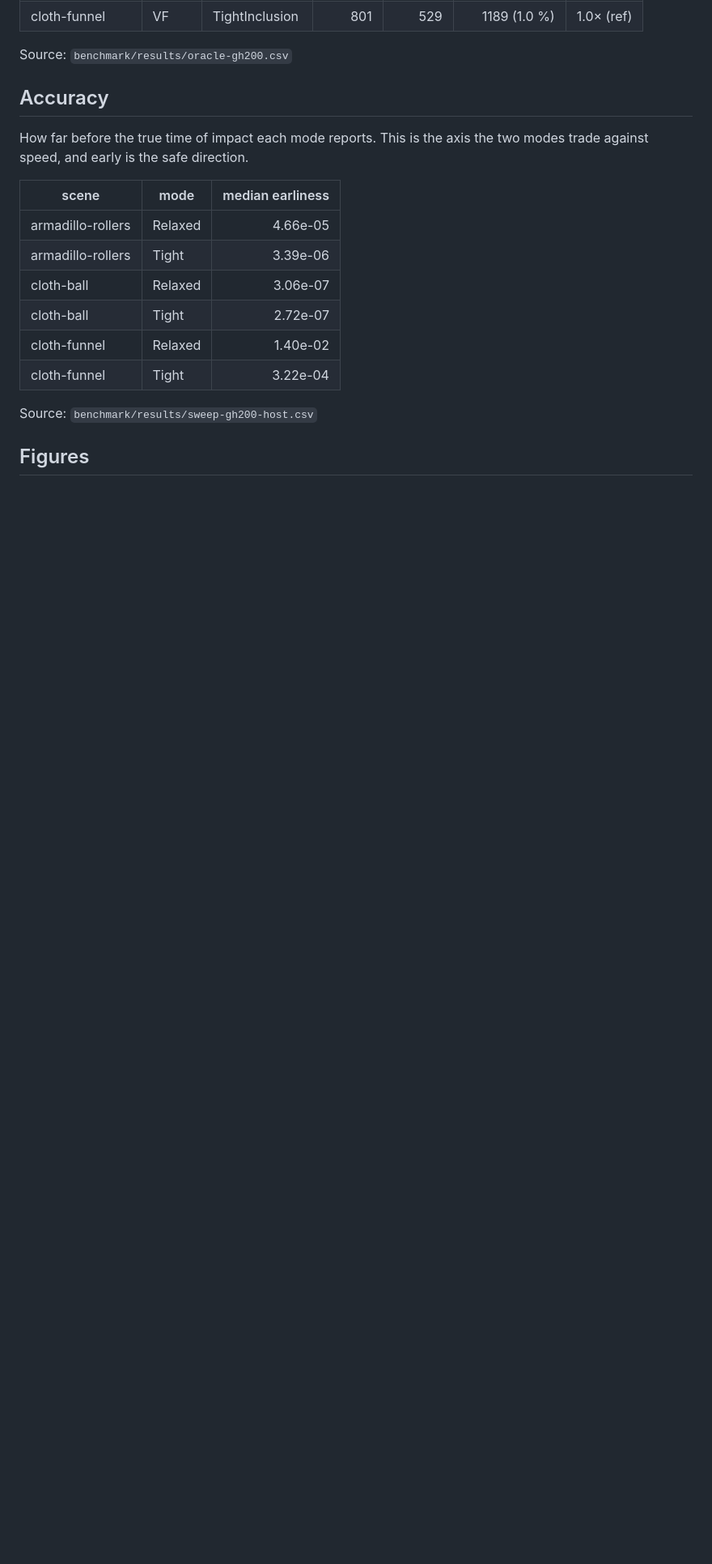
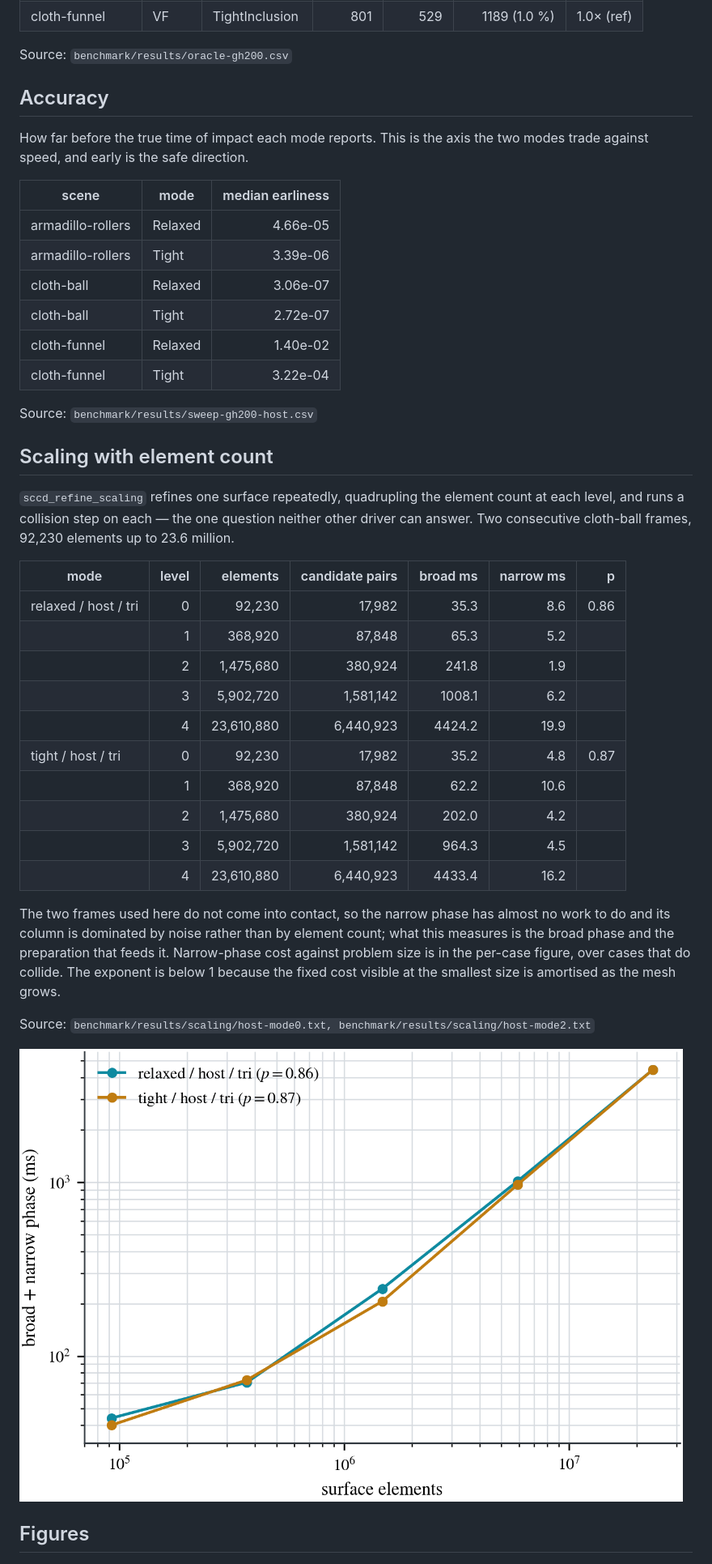
Before and after one commit to zulianp/sccd, a Markdown page: docs/BENCHMARKS.md, the part around the change. Shown at 81% size. GitHub-like rendering; pictures changed too: docs/figures/refine-scaling.png (added); blank space fills up the shorter version.

```diff
--- a/docs/BENCHMARKS.md
+++ b/docs/BENCHMARKS.md
@@ -285,6 +285,36 @@ Source: `benchmark/results/sweep-gh200-host.csv`
 
 <!-- sccd:end earliness -->
 
+## Scaling with element count
+
+`sccd_refine_scaling` refines one surface repeatedly, quadrupling the element
+count at each level, and runs a collision step on each — the one question
+neither other driver can answer. Two consecutive cloth-ball frames, 92,230
+elements up to 23.6 million.
+
+<!-- sccd:begin scaling -->
+
+| mode                 | level |   elements | candidate pairs | broad ms | narrow ms |    p |
+|----------------------|------:|-----------:|----------------:|---------:|----------:|-----:|
+| relaxed / host / tri |     0 |     92,230 |          17,982 |     35.3 |       8.6 | 0.86 |
+|                      |     1 |    368,920 |          87,848 |     65.3 |       5.2 |      |
+|                      |     2 |  1,475,680 |         380,924 |    241.8 |       1.9 |      |
+|                      |     3 |  5,902,720 |       1,581,142 |   1008.1 |       6.2 |      |
+|                      |     4 | 23,610,880 |       6,440,923 |   4424.2 |      19.9 |      |
+| tight / host / tri   |     0 |     92,230 |          17,982 |     35.2 |       4.8 | 0.87 |
+|                      |     1 |    368,920 |          87,848 |     62.2 |      10.6 |      |
+|                      |     2 |  1,475,680 |         380,924 |    202.0 |       4.2 |      |
+|                      |     3 |  5,902,720 |       1,581,142 |    964.3 |       4.5 |      |
+|                      |     4 | 23,610,880 |       6,440,923 |   4433.4 |      16.2 |      |
+
+The two frames used here do not come into contact, so the narrow phase has almost no work to do and its column is dominated by noise rather than by element count; what this measures is the broad phase and the preparation that feeds it. Narrow-phase cost against problem size is in the per-case figure, over cases that do collide. The exponent is below 1 because the fixed cost visible at the smallest size is amortised as the mesh grows.
+
+Source: `benchmark/results/scaling/host-mode0.txt, benchmark/results/scaling/host-mode2.txt`
+
+<!-- sccd:end scaling -->
+
+![Cost against element count](figures/refine-scaling.png)
+
 ## Figures
 
 ![Broad and narrow phase per scene and mode](figures/phase-breakdown.png)
```
Also changed, not shown: wip/TODO.md (+24 -0 lines), 5 other files.
